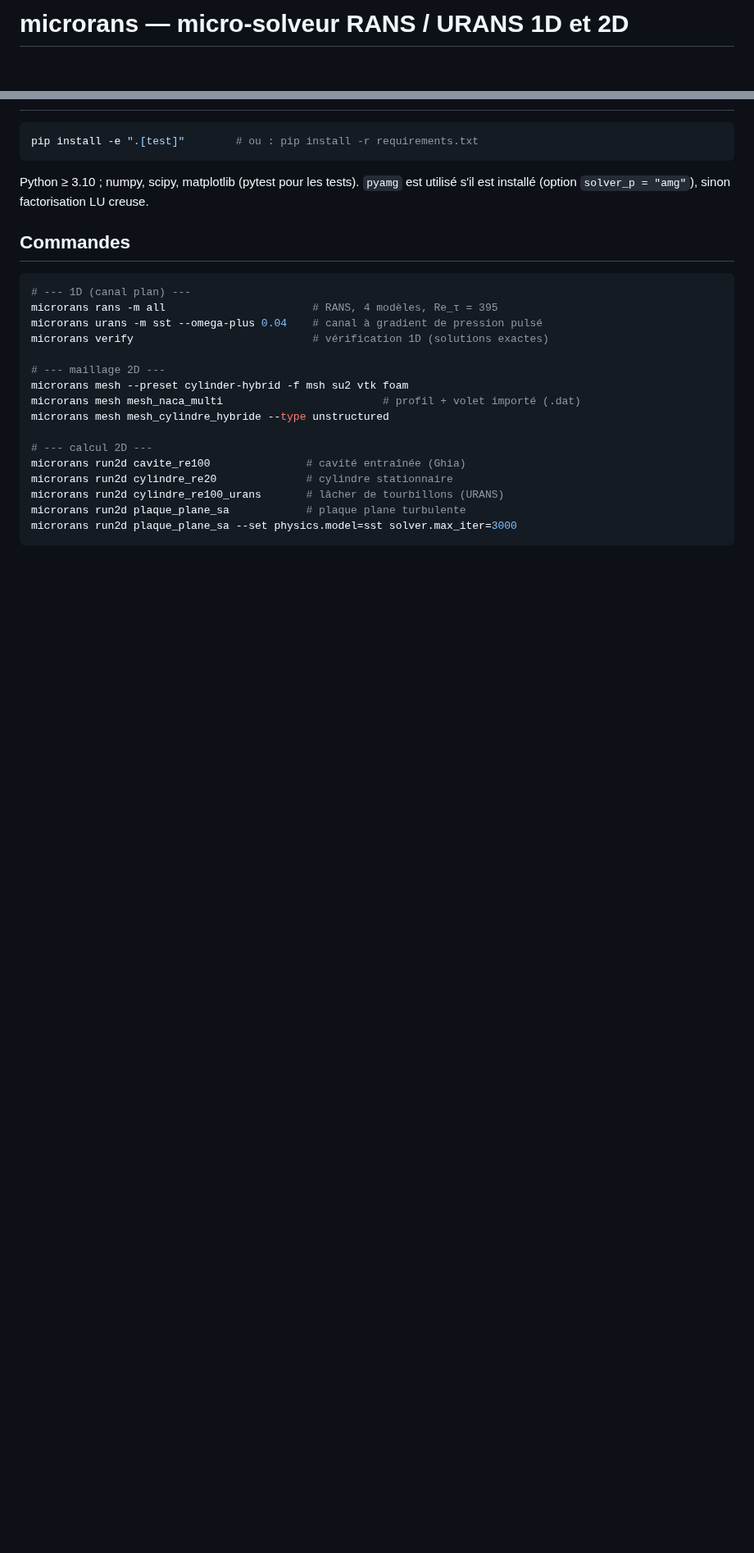
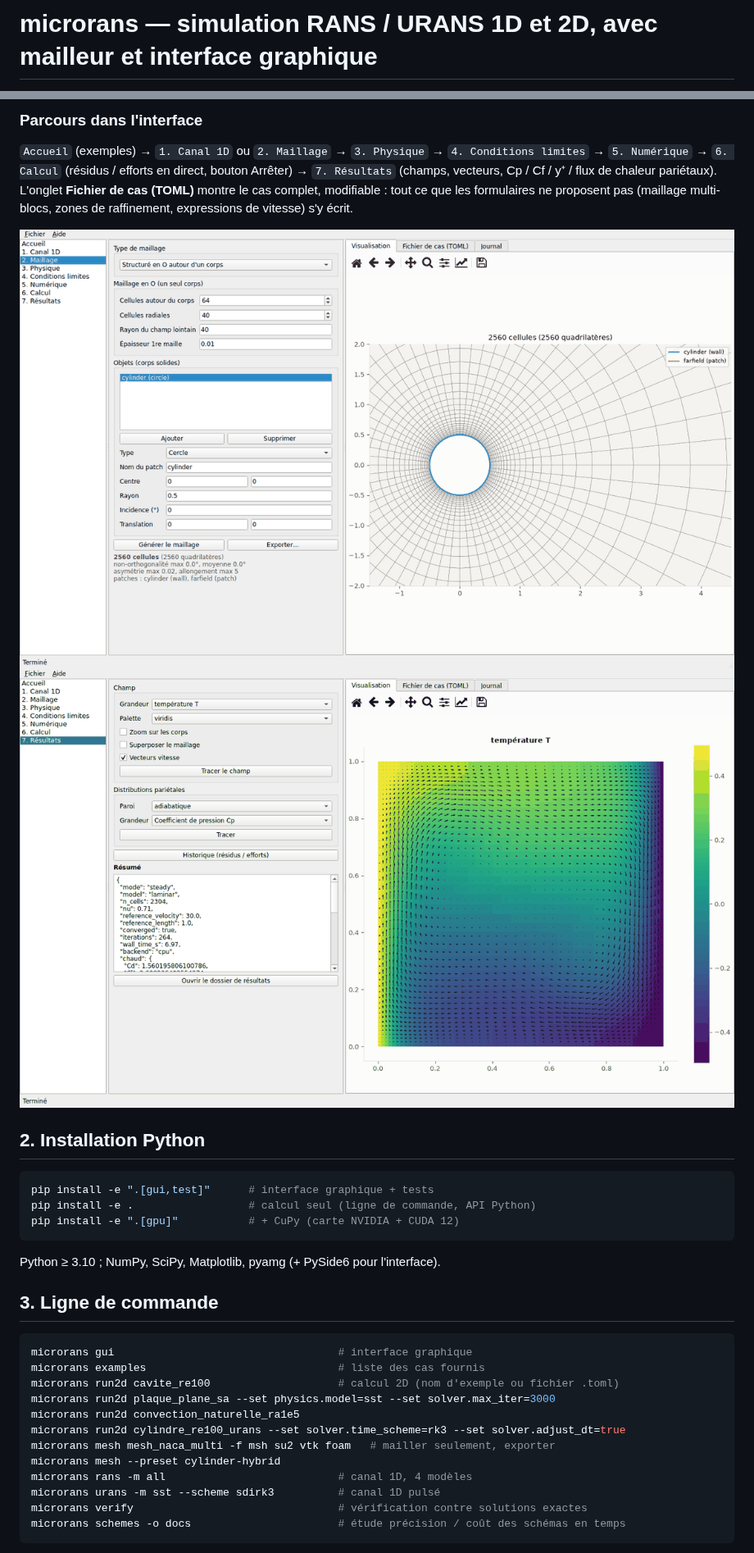
Before and after one commit to Kayoouu/Microrans, a Markdown page: README.md, 2 parts joined by grey strips. Shown at 82% size. GitHub-like rendering; pictures changed too: docs/interface_maillage.png (added), docs/interface_resultats.png (added); blank space fills up the shorter version.

````diff
--- a/README.md
+++ b/README.md
@@ -1,2 +1,2 @@
-# microrans — micro-solveur RANS / URANS 1D et 2D
+# microrans — simulation RANS / URANS 1D et 2D, avec mailleur et interface graphique
 
@@ -31,29 +45,38 @@ Les **mêmes classes de modèles** servent en 1D et en 2D (la physique n'est éc
+### Parcours dans l'interface
+
+`Accueil` (exemples) → `1. Canal 1D` ou `2. Maillage` → `3. Physique` → `4. Conditions limites`
+→ `5. Numérique` → `6. Calcul` (résidus / efforts en direct, bouton Arrêter) → `7. Résultats`
+(champs, vecteurs, Cp / Cf / y⁺ / flux de chaleur pariétaux). L'onglet **Fichier de cas (TOML)**
+montre le cas complet, modifiable : tout ce que les formulaires ne proposent pas (maillage
+multi-blocs, zones de raffinement, expressions de vitesse) s'y écrit.
+
+![Interface : maillage](docs/interface_maillage.png)
+![Interface : résultats (convection naturelle)](docs/interface_resultats.png)
+
+## 2. Installation Python
 
 ```bash
-pip install -e ".[test]"        # ou : pip install -r requirements.txt
+pip install -e ".[gui,test]"      # interface graphique + tests
+pip install -e .                  # calcul seul (ligne de commande, API Python)
+pip install -e ".[gpu]"           # + CuPy (carte NVIDIA + CUDA 12)
 ```
 
-Python ≥ 3.10 ; numpy, scipy, matplotlib (pytest pour les tests). `pyamg` est utilisé s'il est
-installé (option `solver_p = "amg"`), sinon factorisation LU creuse.
+Python ≥ 3.10 ; NumPy, SciPy, Matplotlib, pyamg (+ PySide6 pour l'interface).
 
-## Commandes
+## 3. Ligne de commande
 
 ```bash
-# --- 1D (canal plan) ---
-microrans rans -m all                       # RANS, 4 modèles, Re_τ = 395
-microrans urans -m sst --omega-plus 0.04    # canal à gradient de pression pulsé
-microrans verify                            # vérification 1D (solutions exactes)
-
-# --- maillage 2D ---
-microrans mesh --preset cylinder-hybrid -f msh su2 vtk foam
-microrans mesh mesh_naca_multi                         # profil + volet importé (.dat)
-microrans mesh mesh_cylindre_hybride --type unstructured
-
-# --- calcul 2D ---
-microrans run2d cavite_re100               # cavité entraînée (Ghia)
-microrans run2d cylindre_re20              # cylindre stationnaire
-microrans run2d cylindre_re100_urans       # lâcher de tourbillons (URANS)
-microrans run2d plaque_plane_sa            # plaque plane turbulente
-microrans run2d plaque_plane_sa --set physics.model=sst solver.max_iter=3000
+microrans gui                                   # interface graphique
+microrans examples                              # liste des cas fournis
+microrans run2d cavite_re100                    # calcul 2D (nom d'exemple ou fichier .toml)
+microrans run2d plaque_plane_sa --set physics.model=sst --set solver.max_iter=3000
+microrans run2d convection_naturelle_ra1e5
+microrans run2d cylindre_re100_urans --set solver.time_scheme=rk3 --set solver.adjust_dt=true
+microrans mesh mesh_naca_multi -f msh su2 vtk foam   # mailler seulement, exporter
+microrans mesh --preset cylinder-hybrid
+microrans rans -m all                           # canal 1D, 4 modèles
+microrans urans -m sst --scheme sdirk3          # canal 1D pulsé
+microrans verify                                # vérification contre solutions exactes
+microrans schemes -o docs                       # étude précision / coût des schémas en temps
 ```
 
````
Also changed, not shown: other parts of README.md (+284 -209 lines), 3 other files.
